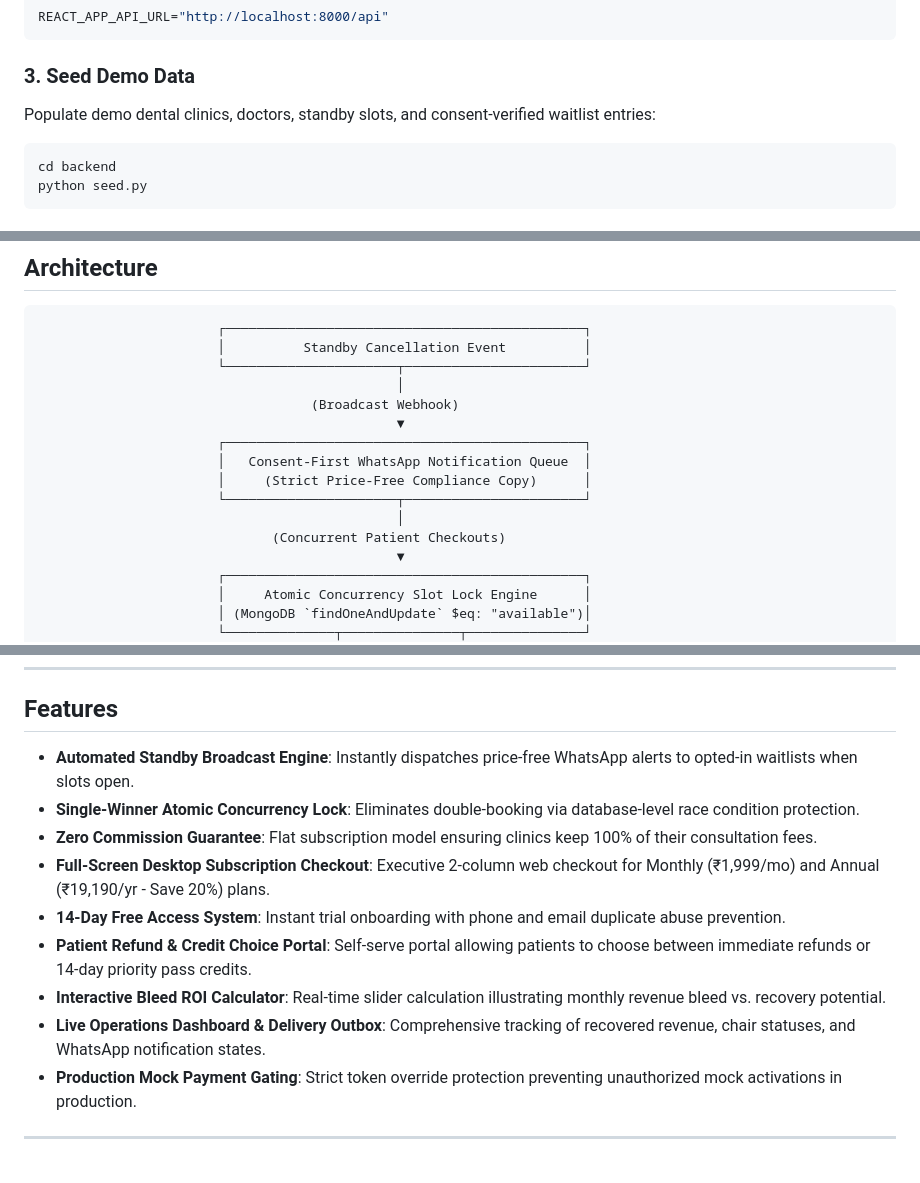
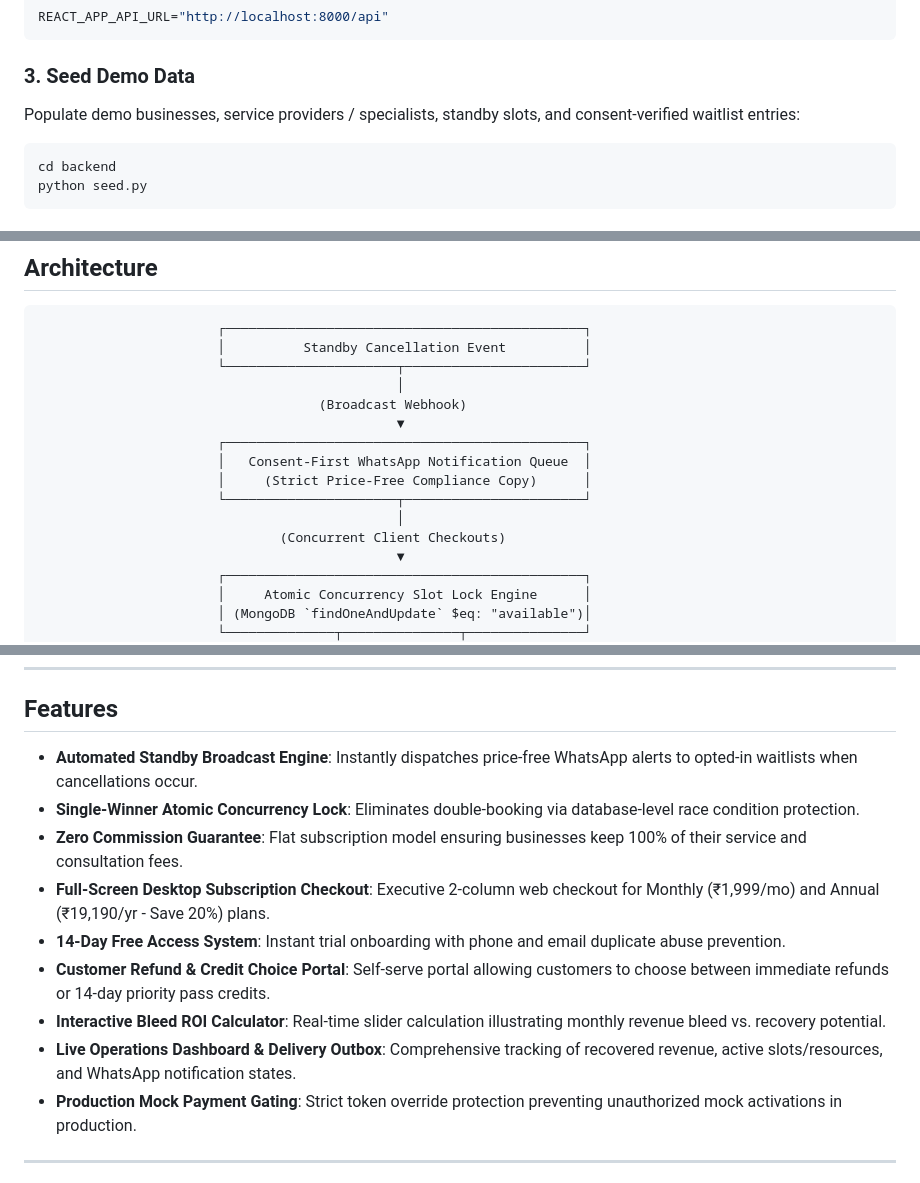
Before and after one commit to theadarshcoder/Avsar, a Markdown page: README.md, 3 parts joined by grey strips. GitHub-like rendering.

````diff
--- a/README.md
+++ b/README.md
@@ -97,7 +97,7 @@ REACT_APP_API_URL="http://localhost:8000/api"
 
 ### 3. Seed Demo Data
 
-Populate demo dental clinics, doctors, standby slots, and consent-verified waitlist entries:
+Populate demo businesses, service providers / specialists, standby slots, and consent-verified waitlist entries:
 
 ```bash
 cd backend
@@ -177,14 +177,14 @@ console.log(slotData);
                        │          Standby Cancellation Event          │
                        └──────────────────────┬───────────────────────┘
                                               │
-                                   (Broadcast Webhook)
+                                    (Broadcast Webhook)
                                               ▼
                        ┌──────────────────────────────────────────────┐
                        │   Consent-First WhatsApp Notification Queue  │
                        │     (Strict Price-Free Compliance Copy)      │
                        └──────────────────────┬───────────────────────┘
                                               │
-                              (Concurrent Patient Checkouts)
+                               (Concurrent Client Checkouts)
                                               ▼
                        ┌──────────────────────────────────────────────┐
                        │     Atomic Concurrency Slot Lock Engine      │
@@ -204,14 +204,14 @@ console.log(slotData);
 
 ## Features
 
-- **Automated Standby Broadcast Engine**: Instantly dispatches price-free WhatsApp alerts to opted-in waitlists when slots open.
+- **Automated Standby Broadcast Engine**: Instantly dispatches price-free WhatsApp alerts to opted-in waitlists when cancellations occur.
 - **Single-Winner Atomic Concurrency Lock**: Eliminates double-booking via database-level race condition protection.
-- **Zero Commission Guarantee**: Flat subscription model ensuring clinics keep 100% of their consultation fees.
+- **Zero Commission Guarantee**: Flat subscription model ensuring businesses keep 100% of their service and consultation fees.
 - **Full-Screen Desktop Subscription Checkout**: Executive 2-column web checkout for Monthly (₹1,999/mo) and Annual (₹19,190/yr - Save 20%) plans.
 - **14-Day Free Access System**: Instant trial onboarding with phone and email duplicate abuse prevention.
-- **Patient Refund & Credit Choice Portal**: Self-serve portal allowing patients to choose between immediate refunds or 14-day priority pass credits.
+- **Customer Refund & Credit Choice Portal**: Self-serve portal allowing customers to choose between immediate refunds or 14-day priority pass credits.
 - **Interactive Bleed ROI Calculator**: Real-time slider calculation illustrating monthly revenue bleed vs. recovery potential.
-- **Live Operations Dashboard & Delivery Outbox**: Comprehensive tracking of recovered revenue, chair statuses, and WhatsApp notification states.
+- **Live Operations Dashboard & Delivery Outbox**: Comprehensive tracking of recovered revenue, active slots/resources, and WhatsApp notification states.
 - **Production Mock Payment Gating**: Strict token override protection preventing unauthorized mock activations in production.
 
 ---
````
Also changed, not shown: other parts of README.md (+16 -16 lines).
